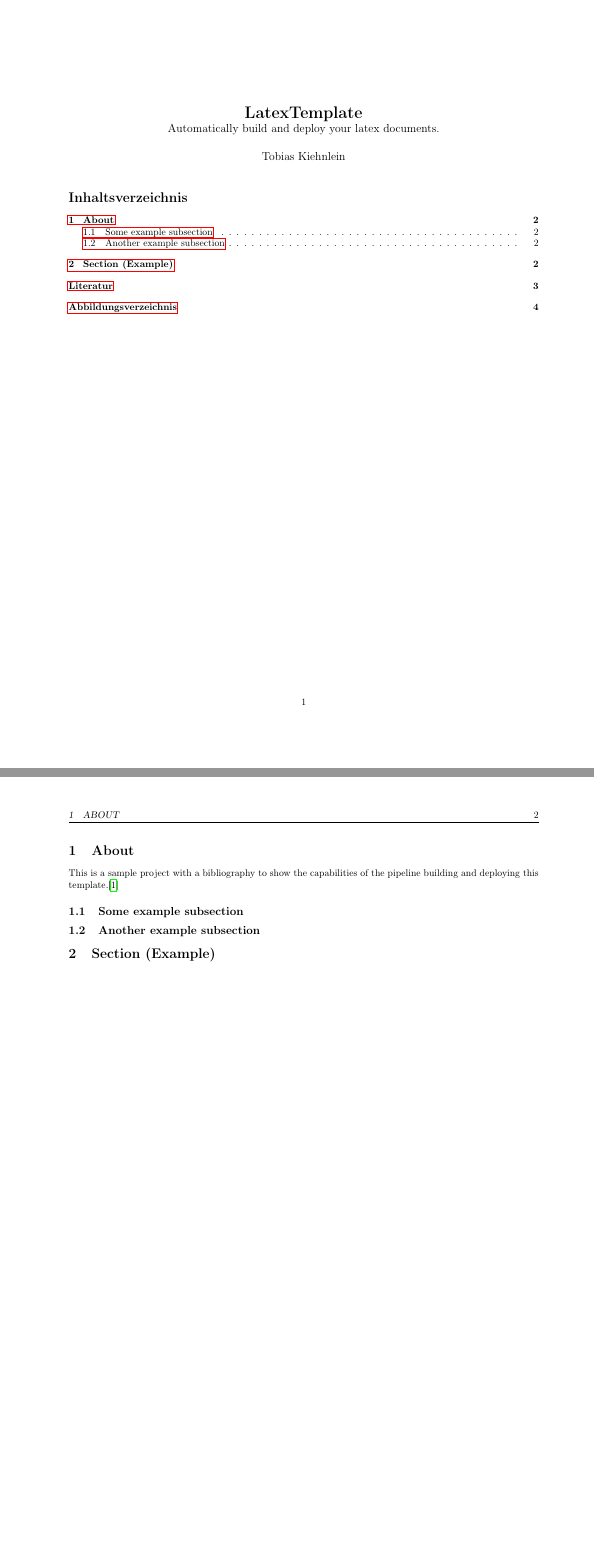
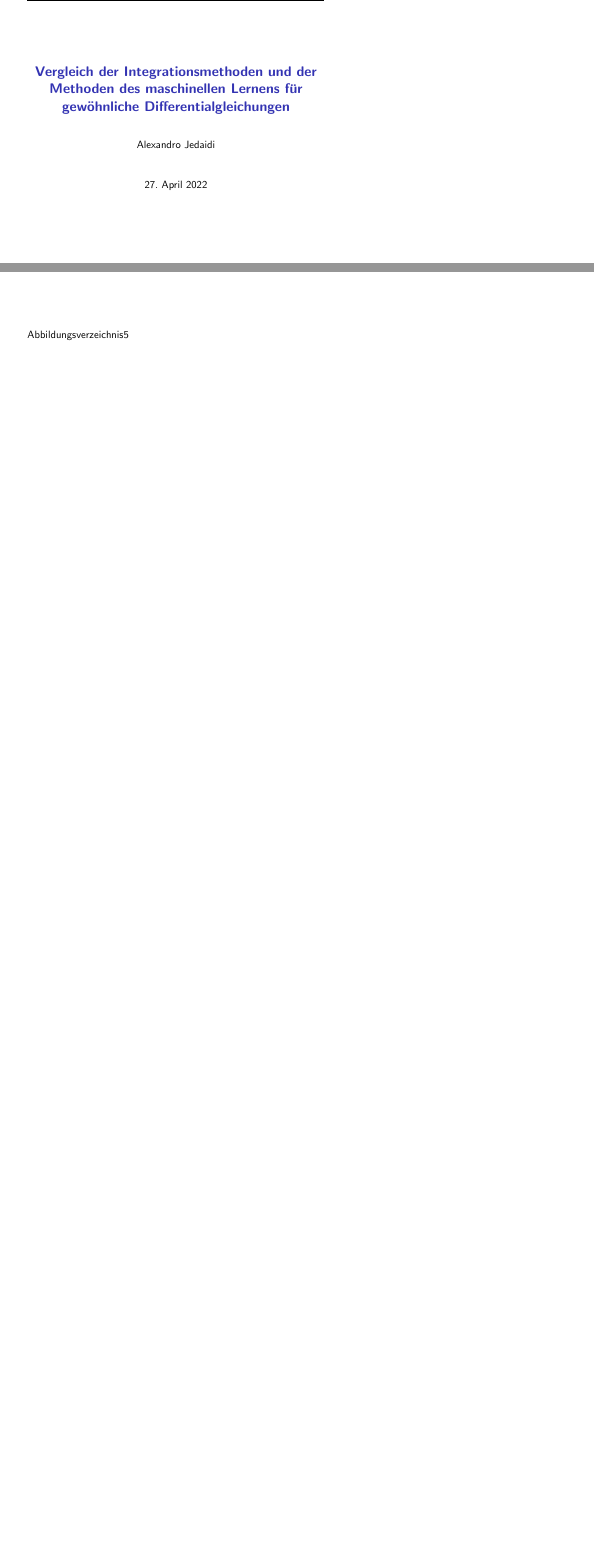
Before and after one commit to AlexandroJedaidi/BachelorPresentation, LaTeX slides (main.tex): pages 1 and 2 of 4 before the commit and pages 1 and 2 of 5 after it, joined at a grey line, the shorter picture padded with empty space. Compiled offline with pdfLaTeX.

Commit message:
first commit

```diff
--- a/main.tex
+++ b/main.tex
@@ -4,13 +4,10 @@
     oneside,        % einseitig
     headsepline,    % Trennlinie für die Kopfzeile
     notitlepage     % keine extra Titelseite
-]{extarticle}         % KOMA-Script Article
+]{beamer}         % KOMA-Script Article
 %------------------------------------------------------------------------
 
 \usepackage[automark]{scrlayer-scrpage}  % Seiten-Stil für scrartcl
-\usepackage[top=25mm, left=25mm, right=20mm]{geometry}          % Oberer Rand 25mm Einrückung
-\usepackage[utf8]{inputenc}              % Eingabekodierung
-\usepackage[T1]{fontenc}                 % Zeichenkodierung
 \usepackage[english,ngerman]{babel}      % Mehrsprachenumgebung, Hauptsprache Deutsch
 \usepackage{setspace}
 \usepackage{latexsym}                    % Latex-Symbole
@@ -34,7 +31,6 @@
 \usepackage{csquotes}
 \MakeOuterQuote{"}
 
-\newcommand{\qed}{\hfill $\Box$}
 \newcommand{\OR}{\vee}
 \newcommand{\AND}{\wedge}
 \newcommand{\NOT}[1]{\overline{#1}}
@@ -56,19 +52,18 @@
 %-----------------------------------------------------------------------------------
 
 % This info will be visible in the document head
-\author{Tobias Kiehnlein}
-\title{\textbf{LatexTemplate}\\\large{Automatically build and deploy your latex documents.}}
-\date{}
+\author{Alexandro Jedaidi}
+\title{\textbf{Vergleich der Integrationsmethoden und der Methoden des maschinellen
+Lernens für gewöhnliche Differentialgleichungen}}
+\date{\today}
 
 \begin{document}
-    \pagestyle{empty}
-    \maketitle
-    \tableofcontents
-    \newpage
-    \pagestyle{headings}
+    \begin{frame}
+        \maketitle
+    \end{frame}
 
-    \section{About}
-    This is a sample project with a bibliography to show the capabilities of the pipeline building and deploying this template.\cite{latexTemplate}
+    \begin{frame}
+        \tableofcontents
+%        \pagestyle{headings}
+    \end{frame}
 
-    \subsection{Some example subsection}
-    \subsection{Another example subsection}
@@ -75,2 +73 @@
 
-    \section{Section (Example)}
@@ -77,2 +77 @@
 
-    \newpage
```
Also changed, not shown: main.tex (16 more changed lines).
